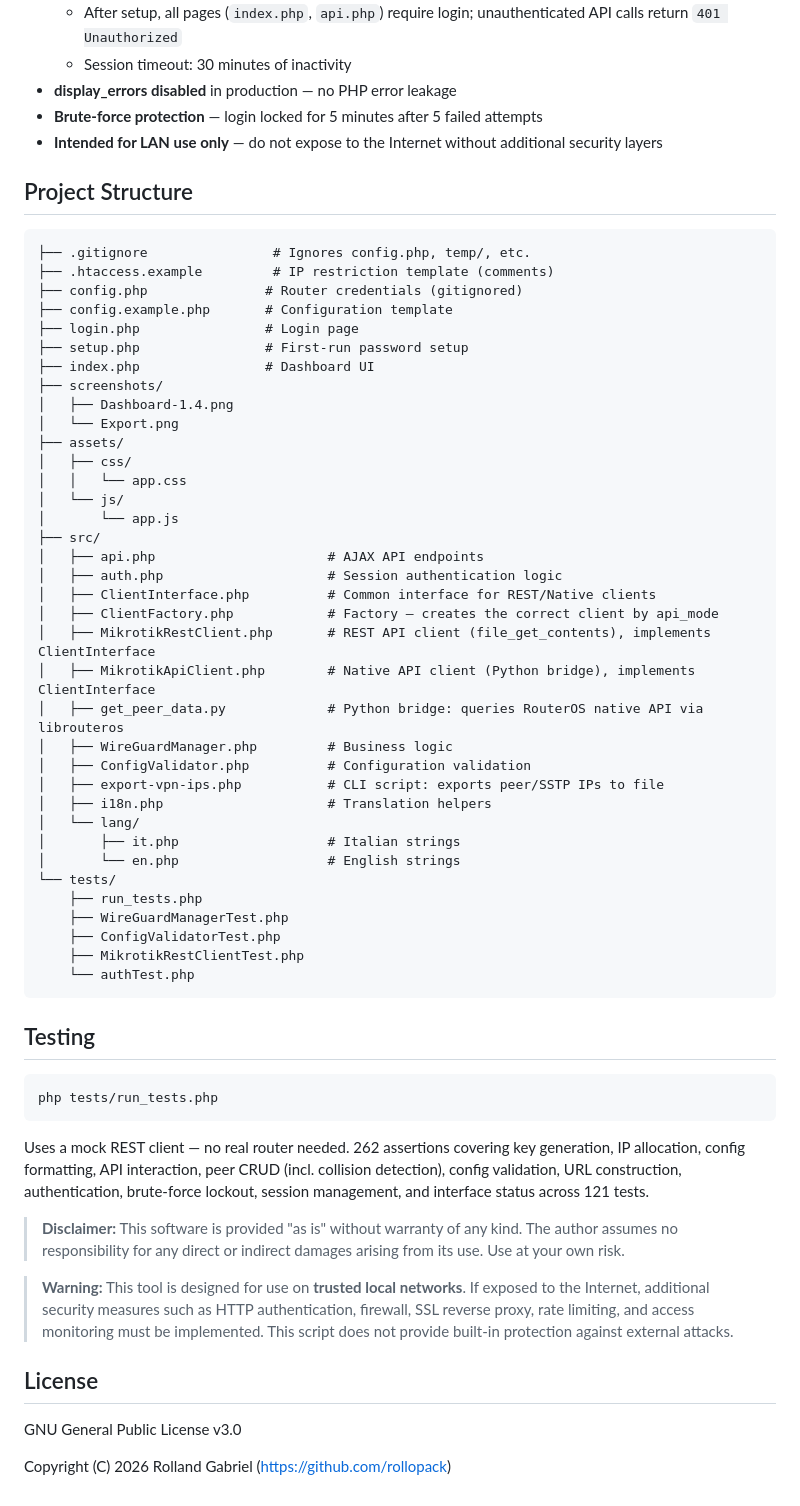
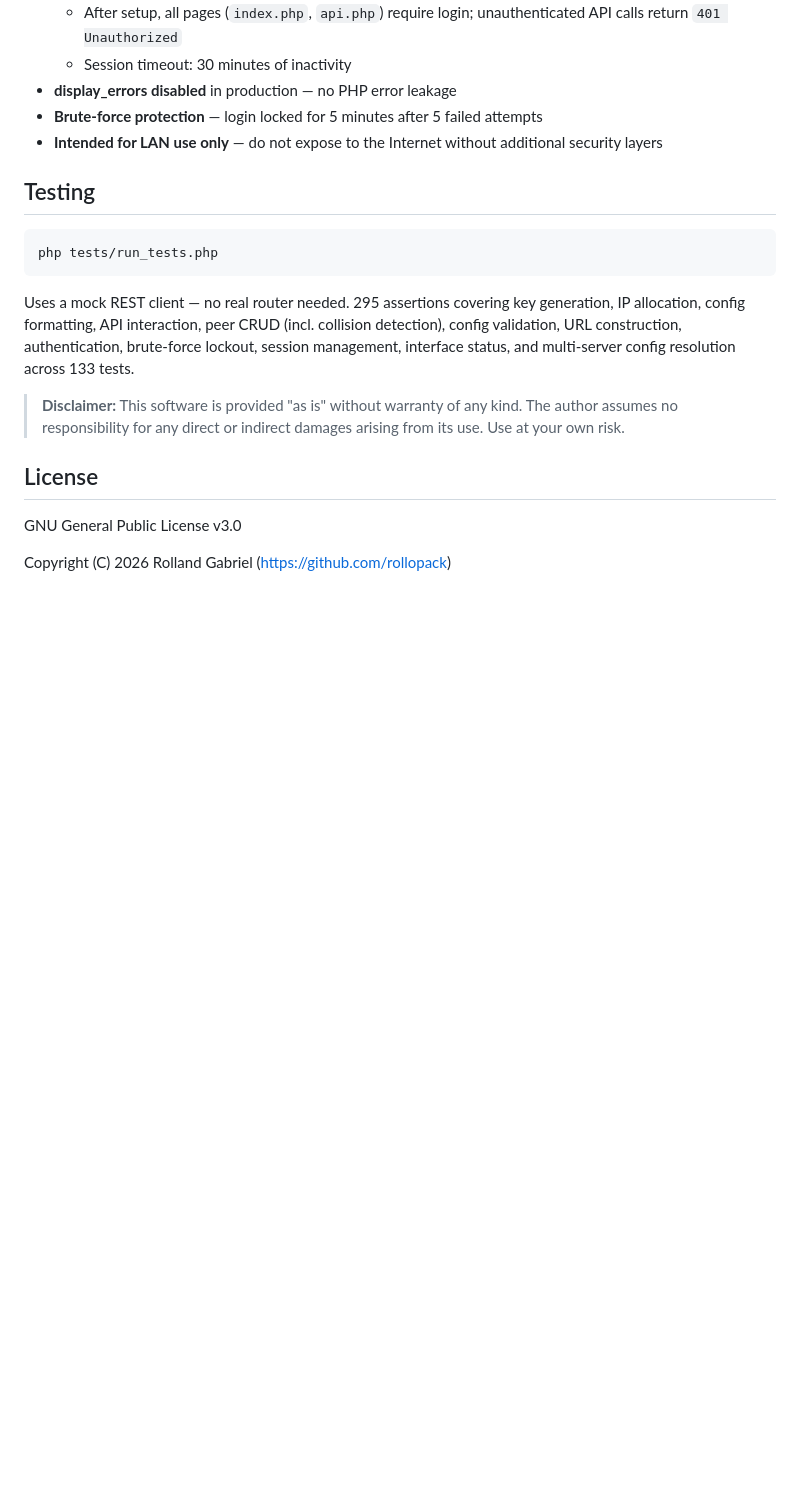
Before and after one commit to rollopack/mikrotik-wireguard, a Markdown page: README.md, the part around the change printed below. Rendered like a GitHub page; blank space fills up the shorter version.

````diff
--- a/README.md
+++ b/README.md
@@ -165,58 +124,16 @@ Winbox connection: `CHR_IP:30024`
 - **Brute-force protection** — login locked for 5 minutes after 5 failed attempts
 - **Intended for LAN use only** — do not expose to the Internet without additional security layers
 
-## Project Structure
-
-```
-├── .gitignore                # Ignores config.php, temp/, etc.
-├── .htaccess.example         # IP restriction template (comments)
-├── config.php               # Router credentials (gitignored)
-├── config.example.php       # Configuration template
-├── login.php                # Login page
-├── setup.php                # First-run password setup
-├── index.php                # Dashboard UI
-├── screenshots/
-│   ├── Dashboard-1.4.png
-│   └── Export.png
-├── assets/
-│   ├── css/
-│   │   └── app.css
-│   └── js/
-│       └── app.js
-├── src/
-│   ├── api.php                      # AJAX API endpoints
-│   ├── auth.php                     # Session authentication logic
-│   ├── ClientInterface.php          # Common interface for REST/Native clients
-│   ├── ClientFactory.php            # Factory — creates the correct client by api_mode
-│   ├── MikrotikRestClient.php       # REST API client (file_get_contents), implements ClientInterface
-│   ├── MikrotikApiClient.php        # Native API client (Python bridge), implements ClientInterface
-│   ├── get_peer_data.py             # Python bridge: queries RouterOS native API via librouteros
-│   ├── WireGuardManager.php         # Business logic
-│   ├── ConfigValidator.php          # Configuration validation
-│   ├── export-vpn-ips.php           # CLI script: exports peer/SSTP IPs to file
-│   ├── i18n.php                     # Translation helpers
-│   └── lang/
-│       ├── it.php                   # Italian strings
-│       └── en.php                   # English strings
-└── tests/
-    ├── run_tests.php
-    ├── WireGuardManagerTest.php
-    ├── ConfigValidatorTest.php
-    ├── MikrotikRestClientTest.php
-    └── authTest.php
-```
-
 ## Testing
 
 ```bash
 php tests/run_tests.php
 ```
 
-Uses a mock REST client — no real router needed. 262 assertions covering key generation, IP allocation, config formatting, API interaction, peer CRUD (incl. collision detection), config validation, URL construction, authentication, brute-force lockout, session management, and interface status across 121 tests.
+Uses a mock REST client — no real router needed. 295 assertions covering key generation, IP allocation, config formatting, API interaction, peer CRUD (incl. collision detection), config validation, URL construction, authentication, brute-force lockout, session management, interface status, and multi-server config resolution across 133 tests.
 
 > **Disclaimer:** This software is provided "as is" without warranty of any kind. The author assumes no responsibility for any direct or indirect damages arising from its use. Use at your own risk.
 
-> **Warning:** This tool is designed for use on **trusted local networks**. If exposed to the Internet, additional security measures such as HTTP authentication, firewall, SSL reverse proxy, rate limiting, and access monitoring must be implemented. This script does not provide built-in protection against external attacks.
 
 ## License
 
````
Also changed, not shown: other parts of README.md (+35 -76 lines), screenshots/Dashboard-1.9-1.png (deleted), screenshots/Dashboard-2.0.0.png (added), 11 other files.
